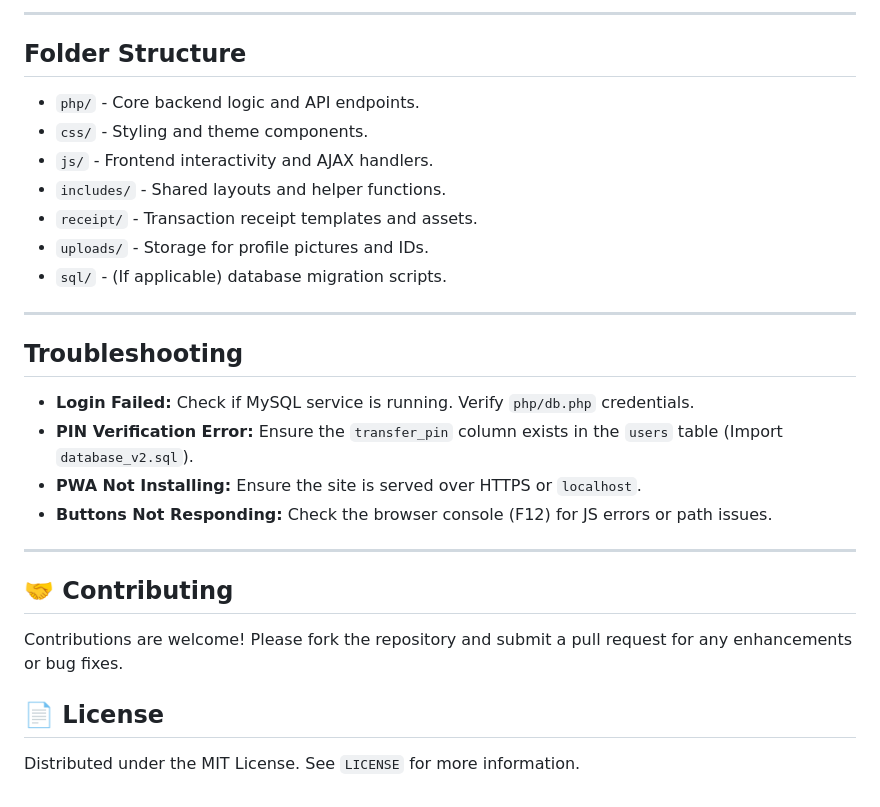
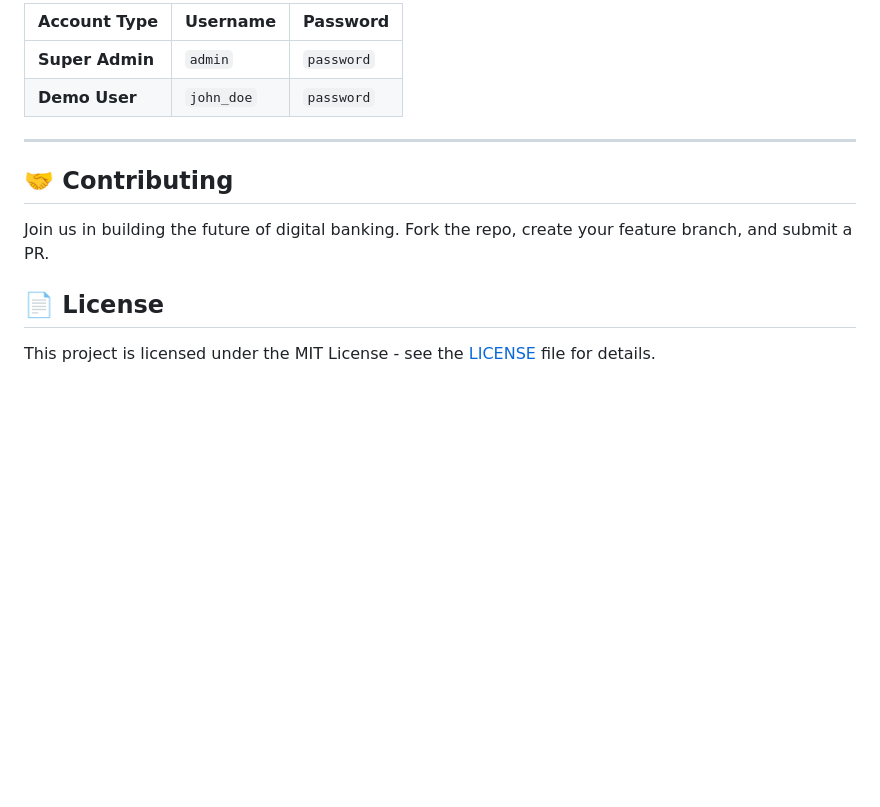
Before and after one commit to kidanenamhret/cbe-pros, a Markdown page: README.md, the part around one of its changes. GitHub-like rendering; blank space fills up the shorter version.

```diff
--- a/README.md
+++ b/README.md
@@ -129,27 +110,14 @@ For testing and development purposes:
----
-
-## Folder Structure
-- `php/` - Core backend logic and API endpoints.
-- `css/` - Styling and theme components.
-- `js/` - Frontend interactivity and AJAX handlers.
-- `includes/` - Shared layouts and helper functions.
-- `receipt/` - Transaction receipt templates and assets.
-- `uploads/` - Storage for profile pictures and IDs.
-- `sql/` - (If applicable) database migration scripts.
-
----
-
-## Troubleshooting
-
-- **Login Failed:** Check if MySQL service is running. Verify `php/db.php` credentials.
-- **PIN Verification Error:** Ensure the `transfer_pin` column exists in the `users` table (Import `database_v2.sql`).
-- **PWA Not Installing:** Ensure the site is served over HTTPS or `localhost`.
-- **Buttons Not Responding:** Check the browser console (F12) for JS errors or path issues.
+| Account Type    | Username   | Password   |
+| :-------------- | :--------- | :--------- |
+| **Super Admin** | `admin`    | `password` |
+| **Demo User**   | `john_doe` | `password` |
 
 ---
 
 ## 🤝 Contributing
-Contributions are welcome! Please fork the repository and submit a pull request for any enhancements or bug fixes.
+
+Join us in building the future of digital banking. Fork the repo, create your feature branch, and submit a PR.
 
 ## 📄 License
-Distributed under the MIT License. See `LICENSE` for more information.
+
+This project is licensed under the MIT License - see the [LICENSE](LICENSE) file for details.
```
Also changed, not shown: other parts of README.md (+86 -105 lines).
